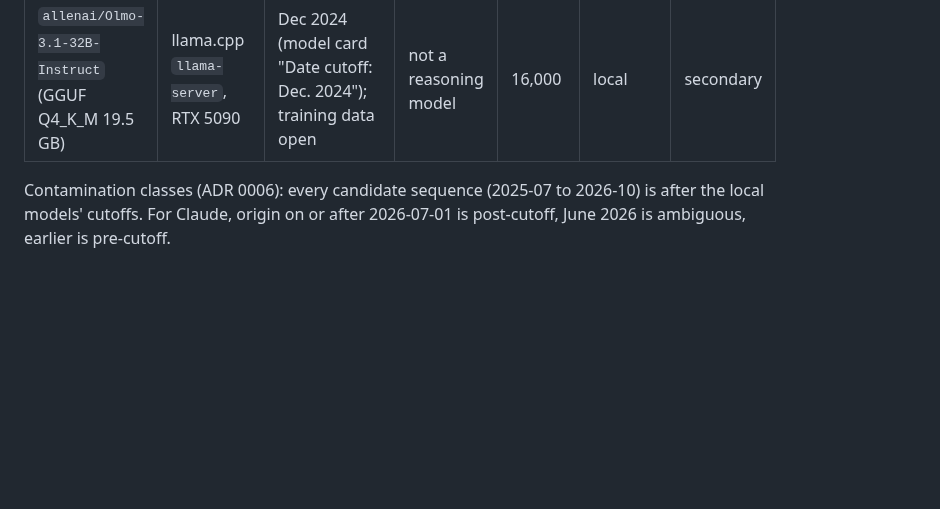
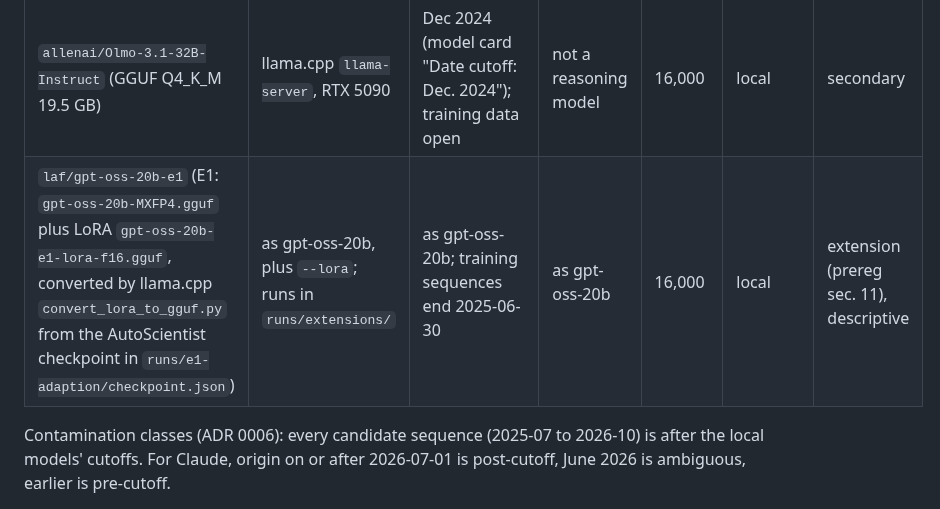
Before and after one commit to tjnewton/llm-aftershock-forecast, a Markdown page: docs/model-registry.md, the part around the change. Drawn GitHub-style; blank space fills up the shorter version.

```diff
--- a/docs/model-registry.md
+++ b/docs/model-registry.md
@@ -10,6 +10,7 @@ docs/research/models-and-tooling.md. Smoke-test results are appended below once
 | `claude-haiku-5-5` | same | Jun 2026 | `high` (default `medium`) | 16,000 | 0.10 / 0.50 / 0.01, prompts <= 100K tokens (batch 0.05 / 0.25) | primary |
 | `openai/gpt-oss-20b` (GGUF `ggml-org/gpt-oss-20b-GGUF`, MXFP4, 12.1 GB) | llama.cpp `llama-server` v0.7.0, Windows RTX 5090 (or M3 Max) | Jun 2024 (model card, arXiv 2508.10925 sec. 2.4; template says `Knowledge cutoff: 2024-06`) | reasoning effort via template: `medium` (default) | 16,000 | local | secondary |
 | `allenai/Olmo-3.1-32B-Instruct` (GGUF Q4_K_M 19.5 GB) | llama.cpp `llama-server`, RTX 5090 | Dec 2024 (model card "Date cutoff: Dec. 2024"); training data open | not a reasoning model | 16,000 | local | secondary |
+| `laf/gpt-oss-20b-e1` (E1: `gpt-oss-20b-MXFP4.gguf` plus LoRA `gpt-oss-20b-e1-lora-f16.gguf`, converted by llama.cpp `convert_lora_to_gguf.py` from the AutoScientist checkpoint in `runs/e1-adaption/checkpoint.json`) | as gpt-oss-20b, plus `--lora`; runs in `runs/extensions/` | as gpt-oss-20b; training sequences end 2025-06-30 | as gpt-oss-20b | 16,000 | local | extension (prereg sec. 11), descriptive |
 
 Contamination classes (ADR 0006): every candidate sequence (2025-07 to 2026-10) is after the
 local models' cutoffs. For Claude, origin on or after 2026-07-01 is post-cutoff, June 2026 is
```
Also changed, not shown: docs/writeup.md (+11 -6 lines), figures/h1_vs_official.png, 3 other files.
